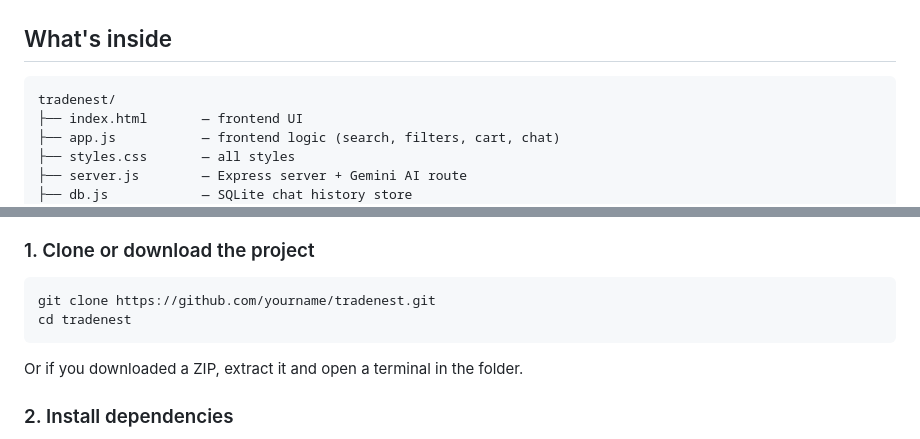
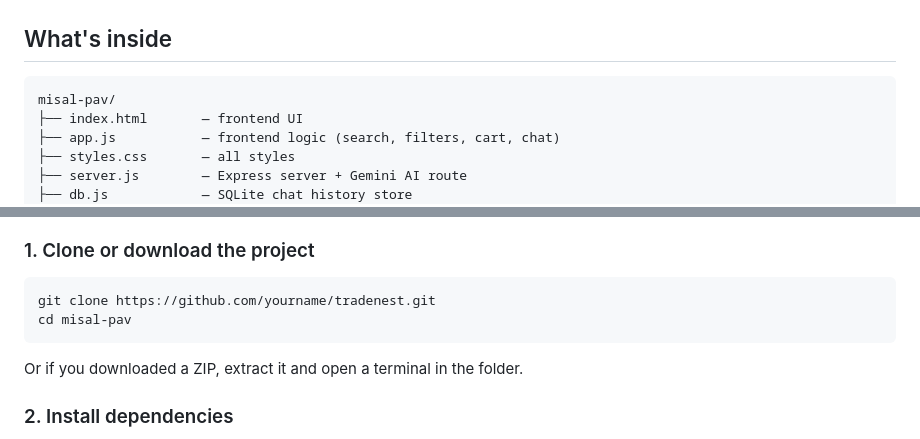
Before and after one commit to DeveloperKSD/misal-pav, a Markdown page: README.md, 2 parts joined by grey strips. GitHub-like rendering.

Commit message:
Update project directory name from tradenest to misal-pav

````diff
--- a/README.md
+++ b/README.md
@@ -7,7 +7,7 @@ A demo B2B marketplace with an AI-powered sourcing assistant, built with Node.js
 ## What's inside
 
 ```
-tradenest/
+misal-pav/
 ├── index.html       — frontend UI
 ├── app.js           — frontend logic (search, filters, cart, chat)
 ├── styles.css       — all styles
@@ -37,7 +37,7 @@ tradenest/
 
 ```bash
 git clone https://github.com/yourname/tradenest.git
-cd tradenest
+cd misal-pav
 ```
 
 Or if you downloaded a ZIP, extract it and open a terminal in the folder.
````
